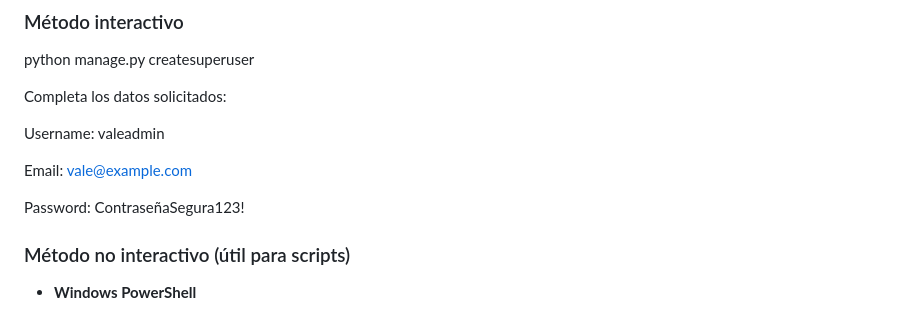
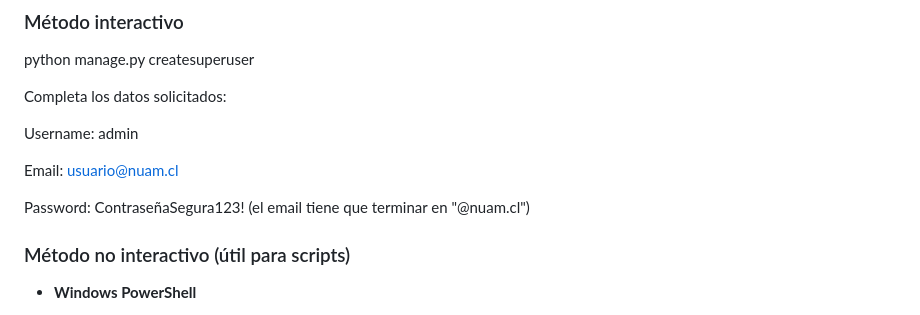
Before and after one commit to Saebloom/Code_NUAM_Backend, a Markdown page: README.md, the part around the change. Rendered like a GitHub page.

```diff
--- a/README.md
+++ b/README.md
@@ -69,12 +69,12 @@ python manage.py createsuperuser
 
 Completa los datos solicitados:
 
-Username: valeadmin
+Username: admin
 
-Email: vale@example.com
+Email: usuario@nuam.cl
 
 Password: ContraseñaSegura123!
-
+(el email tiene que terminar en "@nuam.cl")
 
 ### Método no interactivo (útil para scripts)
 
```
